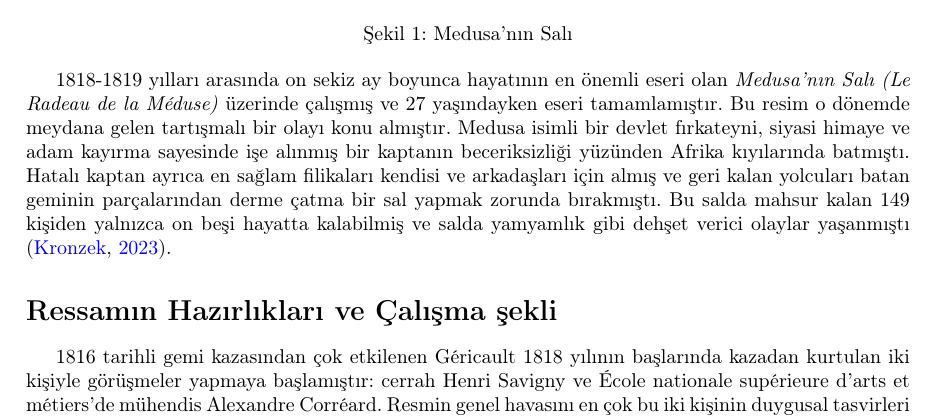
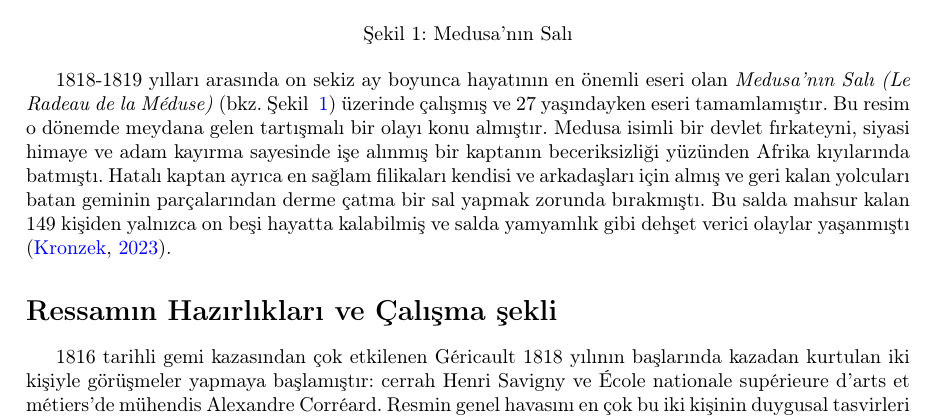
Before and after one commit to kureta/terminoloji-2023-fall-final, a LaTeX document (report.tex): part of page 2 of 4, cut so that both start at the same text. Compiled offline with pdfLaTeX.

Commit message:
small cleanup

```diff
--- a/report.tex
+++ b/report.tex
@@ -38,7 +38,7 @@ Daha sonra Carle Vernet ve Pierre-Narcisse Guérin ile çalışmaya devam etmiş
     \label{fig:medusa}
 \end{figure}
 
-1818-1819 yılları arasında on sekiz ay boyunca hayatının en önemli eseri olan \textit{Medusa'nın Salı (Le Radeau de la Méduse)} üzerinde çalışmış ve 27 yaşındayken eseri tamamlamıştır.
+1818-1819 yılları arasında on sekiz ay boyunca hayatının en önemli eseri olan \textit{Medusa'nın Salı (Le Radeau de la Méduse)} (bkz. Şekil ~\ref{fig:medusa}) üzerinde çalışmış ve 27 yaşındayken eseri tamamlamıştır.
 Bu resim o dönemde meydana gelen tartışmalı bir olayı konu almıştır.
 Medusa isimli bir devlet fırkateyni, siyasi himaye ve adam kayırma sayesinde işe alınmış bir kaptanın beceriksizliği yüzünden Afrika kıyılarında batmıştı.
 Hatalı kaptan ayrıca en sağlam filikaları kendisi ve arkadaşları için almış ve geri kalan yolcuları batan geminin parçalarından derme çatma bir sal yapmak zorunda bırakmıştı.
```
Also changed, not shown: references.bib (+0 -17 lines), report.pdf.
